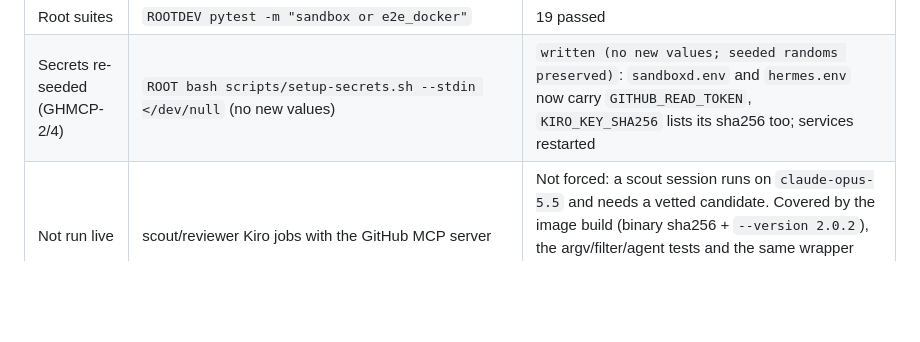
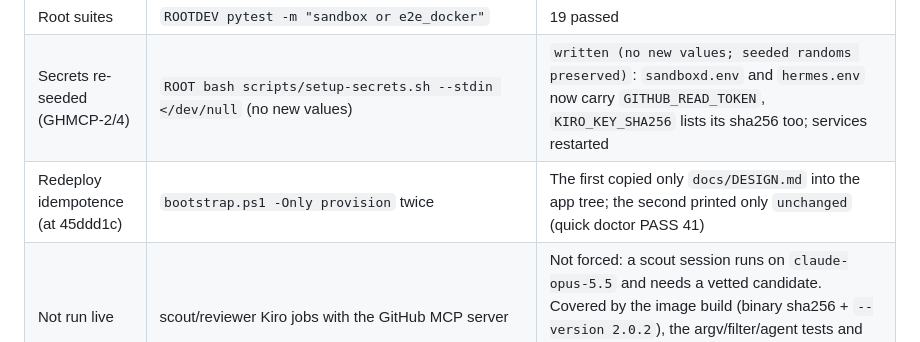
Before and after one commit to Amsal1/autonomous-oss-contributor, a Markdown page: docs/VERIFICATION.md, the part around the change. Rendered like a GitHub page; blank space fills up the shorter version.

Commit message:
docs(verification): FEAT-007 round 3 redeploy idempotence

```diff
--- a/docs/VERIFICATION.md
+++ b/docs/VERIFICATION.md
@@ -22,6 +22,7 @@ Same rules as below: product code only (`ossctl` as root, the gatekeeper API, th
 | Hermes install hygiene | `ROOT bash tests/system/test_hermes_install_hygiene.sh` | all checks passed (incl. the mid-upgrade probe trigger) |
 | Root suites | `ROOTDEV pytest -m "sandbox or e2e_docker"` | 19 passed |
 | Secrets re-seeded (GHMCP-2/4) | `ROOT bash scripts/setup-secrets.sh --stdin </dev/null` (no new values) | `written (no new values; seeded randoms preserved)`: `sandboxd.env` and `hermes.env` now carry `GITHUB_READ_TOKEN`, `KIRO_KEY_SHA256` lists its sha256 too; services restarted |
+| Redeploy idempotence (at 45ddd1c) | `bootstrap.ps1 -Only provision` twice | The first copied only `docs/DESIGN.md` into the app tree; the second printed only `unchanged` (quick doctor PASS 41) |
 | Not run live | scout/reviewer Kiro jobs with the GitHub MCP server | Not forced: a scout session runs on `claude-opus-5.5` and needs a vetted candidate. Covered by the image build (binary sha256 + `--version 2.0.2`), the argv/filter/agent tests and the same wrapper and binary passing live under Hermes; the first live scout run shows it |
 | Hermetic bar and lint (code at c66c846, plus the scout test fix 38c7423) | `DEV pytest -m "unit or telegram or acp or e2e" -n auto` (pytest-xdist 3.8.0, tmpfs basetemp, timeout 120 s); lint gate; shellcheck; gitleaks `d99426e..HEAD` | 2894 passed and 1 failed in 73 s (the scout trust-tools assertion, updated for GHMCP-2 and re-run: 11 passed); ruff, format (342 files), mypy (167 files), lint-imports (6 contracts) clean; shellcheck clean; setup-secrets selftest passed; gitleaks 8 commits, no leaks |
 
```
